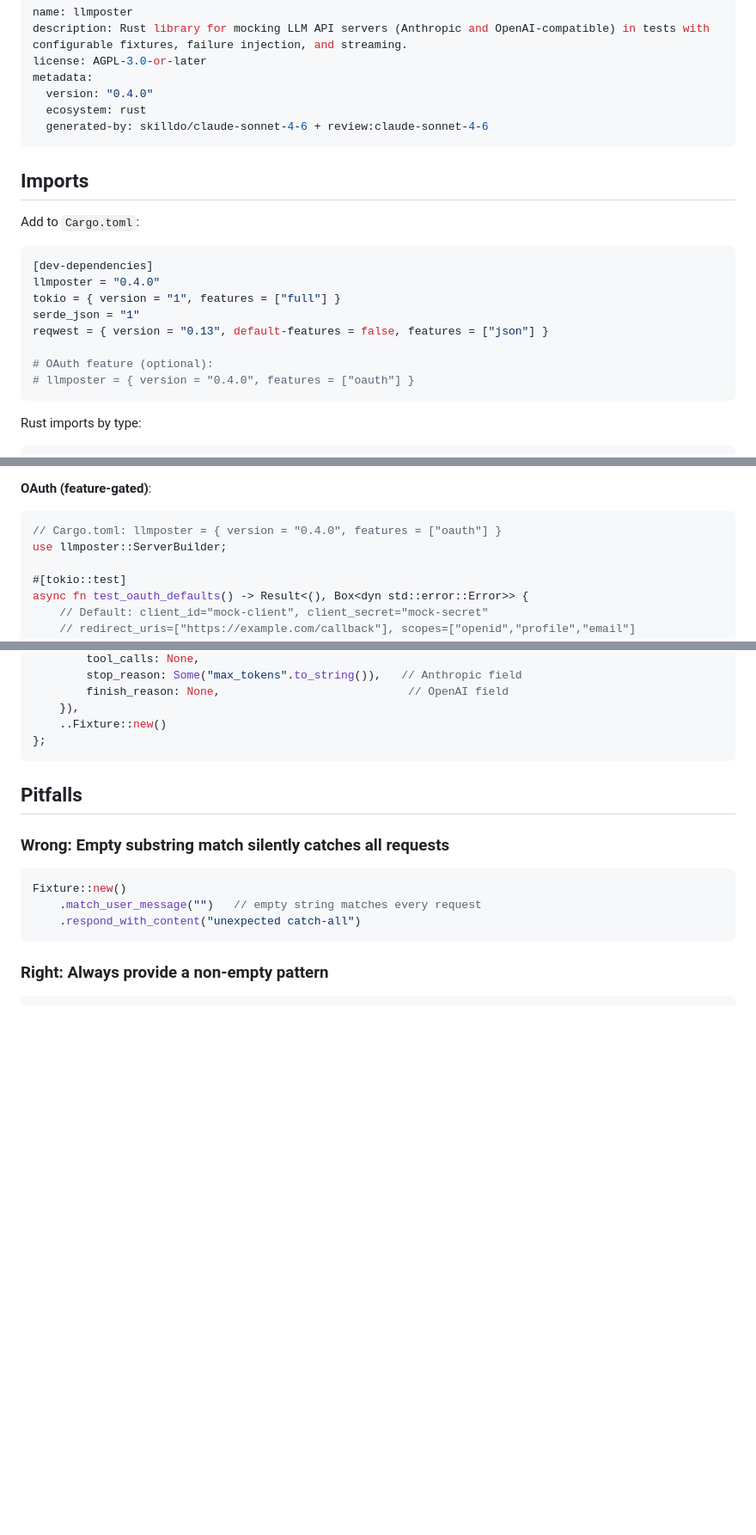
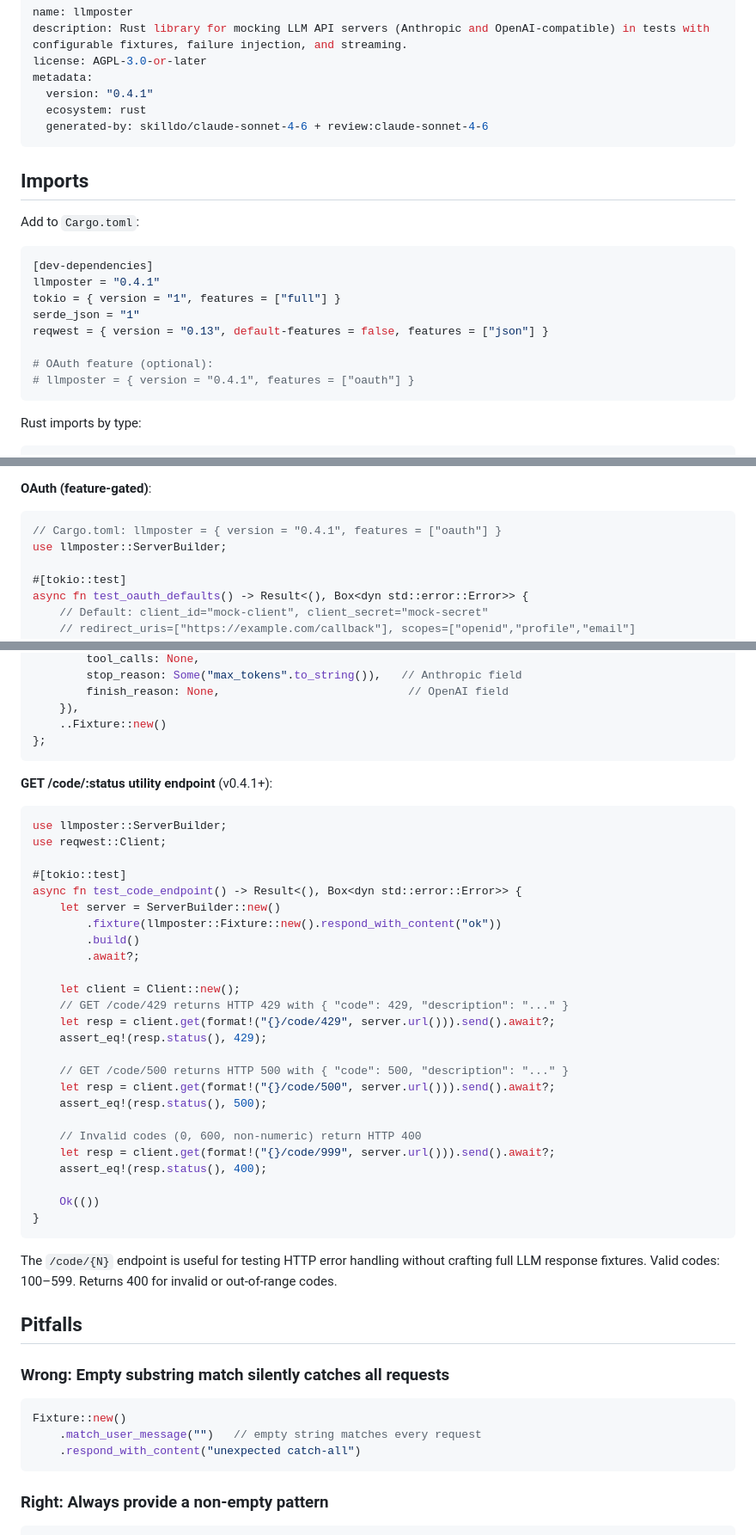
Before and after one commit to SkillDoAI/llmposter, a Markdown page: SKILL.md, 3 parts joined by grey strips. Shown at 86% size. Rendered like a GitHub page; blank space fills up the shorter version.

Commit message:
chore: regenerate SKILL.md with skilldo v0.5.8 + haiku 4.5
659 lines, 3/3 tests, 0 review retries, 0 lint, 443s (~7 min).
Generated with existing SKILL.md as input reference.

````diff
--- a/SKILL.md
+++ b/SKILL.md
@@ -3,7 +3,7 @@ name: llmposter
 description: Rust library for mocking LLM API servers (Anthropic and OpenAI-compatible) in tests with configurable fixtures, failure injection, and streaming.
 license: AGPL-3.0-or-later
 metadata:
-  version: "0.4.0"
+  version: "0.4.1"
   ecosystem: rust
   generated-by: skilldo/claude-sonnet-4-6 + review:claude-sonnet-4-6
 ---
@@ -14,13 +14,13 @@ Add to `Cargo.toml`:
 
 ```toml
 [dev-dependencies]
-llmposter = "0.4.0"
+llmposter = "0.4.1"
 tokio = { version = "1", features = ["full"] }
 serde_json = "1"
 reqwest = { version = "0.13", default-features = false, features = ["json"] }
 
 # OAuth feature (optional):
-# llmposter = { version = "0.4.0", features = ["oauth"] }
+# llmposter = { version = "0.4.1", features = ["oauth"] }
 ```
 
 Rust imports by type:
@@ -245,7 +245,7 @@ async fn test_yaml_fixtures() -> Result<(), Box<dyn std::error::Error>> {
 **OAuth (feature-gated)**:
 
 ```rust
-// Cargo.toml: llmposter = { version = "0.4.0", features = ["oauth"] }
+// Cargo.toml: llmposter = { version = "0.4.1", features = ["oauth"] }
 use llmposter::ServerBuilder;
 
 #[tokio::test]
@@ -279,6 +279,38 @@ let fixture = Fixture {
     ..Fixture::new()
 };
 ```
+
+**GET /code/:status utility endpoint** (v0.4.1+):
+
+```rust
+use llmposter::ServerBuilder;
+use reqwest::Client;
+
+#[tokio::test]
+async fn test_code_endpoint() -> Result<(), Box<dyn std::error::Error>> {
+    let server = ServerBuilder::new()
+        .fixture(llmposter::Fixture::new().respond_with_content("ok"))
+        .build()
+        .await?;
+
+    let client = Client::new();
+    // GET /code/429 returns HTTP 429 with { "code": 429, "description": "..." }
+    let resp = client.get(format!("{}/code/429", server.url())).send().await?;
+    assert_eq!(resp.status(), 429);
+
+    // GET /code/500 returns HTTP 500 with { "code": 500, "description": "..." }
+    let resp = client.get(format!("{}/code/500", server.url())).send().await?;
+    assert_eq!(resp.status(), 500);
+
+    // Invalid codes (0, 600, non-numeric) return HTTP 400
+    let resp = client.get(format!("{}/code/999", server.url())).send().await?;
+    assert_eq!(resp.status(), 400);
+
+    Ok(())
+}
+```
+
+The `/code/{N}` endpoint is useful for testing HTTP error handling without crafting full LLM response fixtures. Valid codes: 100–599. Returns 400 for invalid or out-of-range codes.
 
 ## Pitfalls
 
````
Also changed, not shown: other parts of SKILL.md (+112 -1 lines).
